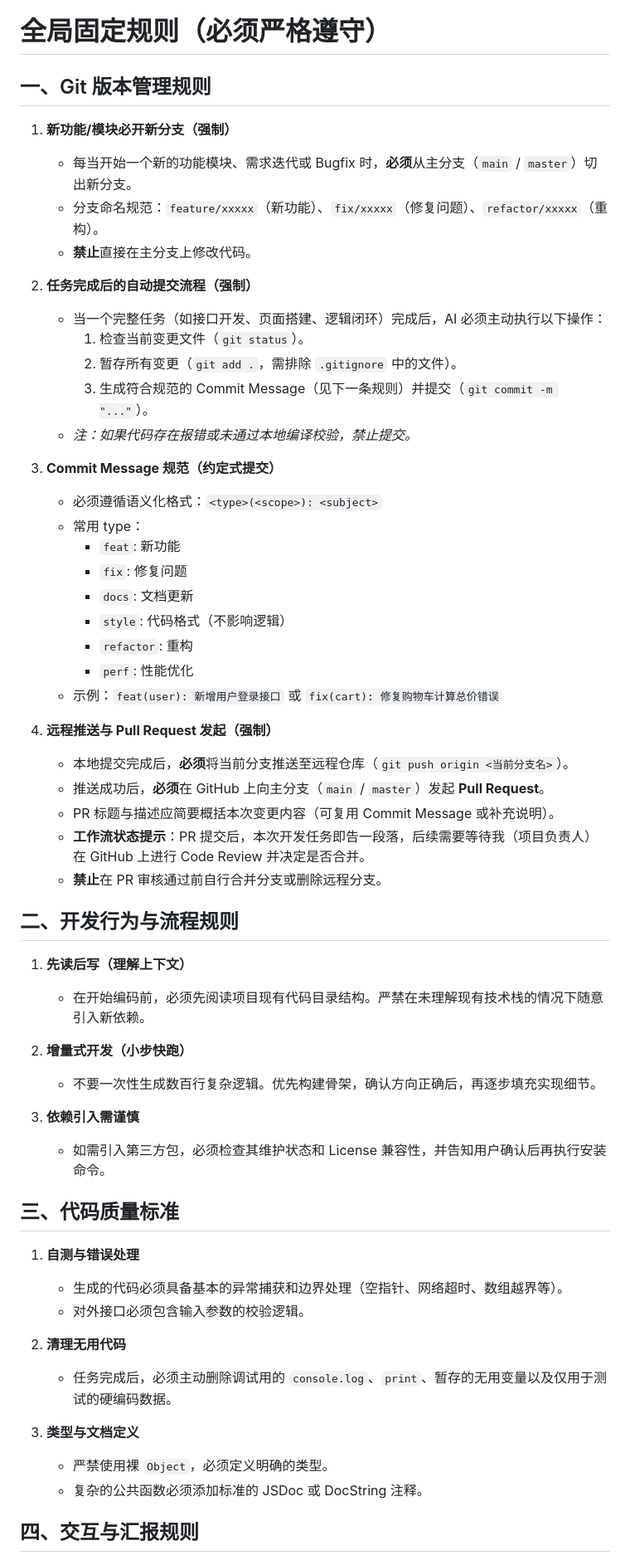
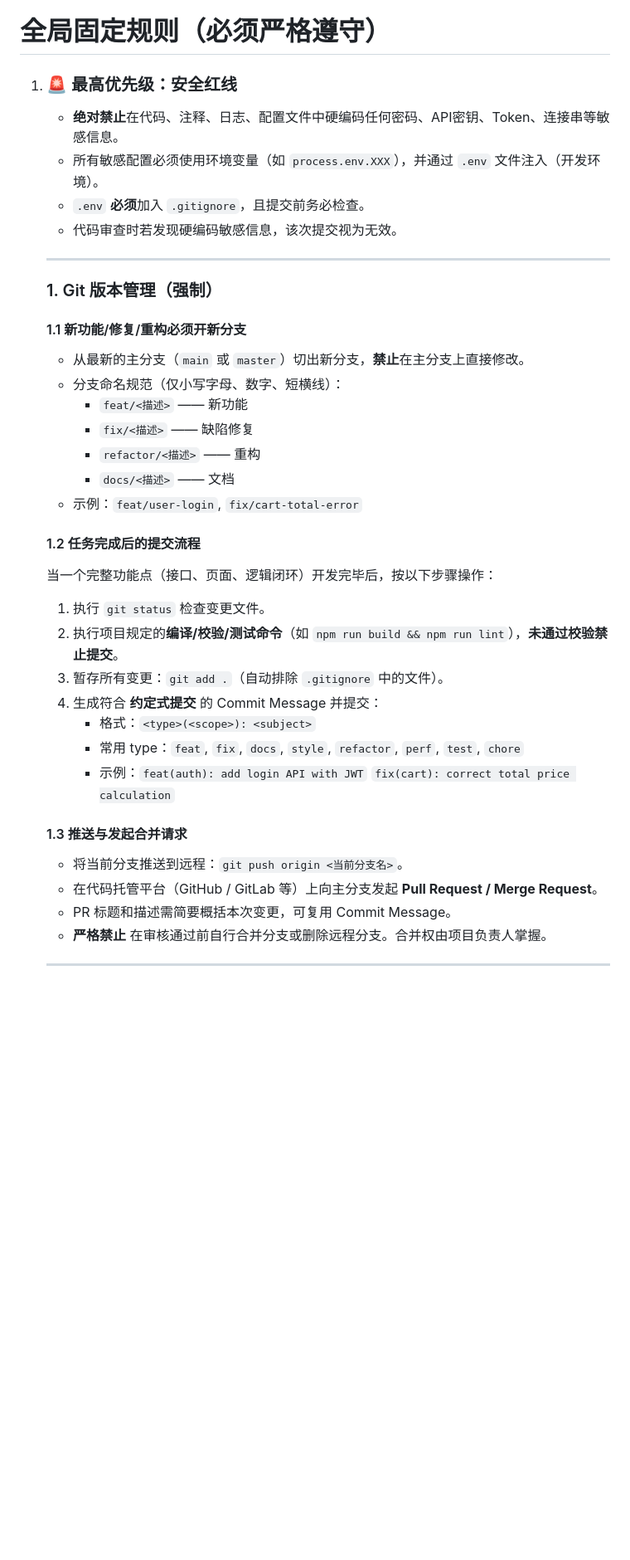
Before and after one commit to R-ping/heima-leadnews-app, a Markdown page: AGENTS.md, the part around one of its changes. Shown at 83% size. Drawn GitHub-style; blank space fills up the shorter version.

Commit message:
docs(AGENTS): 更新全局固定规则，增加安全红线、API序列化规范等详细约束

```diff
--- a/AGENTS.md
+++ b/AGENTS.md
@@ -41,59 +41,46 @@ Fall back to Grep/Glob/Read **only** when the graph doesn't cover what you need.
 
 # 全局固定规则（必须严格遵守）
 
-## 一、Git 版本管理规则
+1. ### 🚨 最高优先级：安全红线
 
-1. **新功能/模块必开新分支（强制）**
-   - 每当开始一个新的功能模块、需求迭代或 Bugfix 时，**必须**从主分支（`main` / `master`）切出新分支。
-   - 分支命名规范：`feature/xxxxx`（新功能）、`fix/xxxxx`（修复问题）、`refactor/xxxxx`（重构）。
-   - **禁止**直接在主分支上修改代码。
+   - **绝对禁止**在代码、注释、日志、配置文件中硬编码任何密码、API密钥、Token、连接串等敏感信息。
+   - 所有敏感配置必须使用环境变量（如 `process.env.XXX`），并通过 `.env` 文件注入（开发环境）。
+   - `.env` **必须**加入 `.gitignore`，且提交前务必检查。
+   - 代码审查时若发现硬编码敏感信息，该次提交视为无效。
 
-2. **任务完成后的自动提交流程（强制）**
-   - 当一个完整任务（如接口开发、页面搭建、逻辑闭环）完成后，AI 必须主动执行以下操作：
-     1. 检查当前变更文件（`git status`）。
-     2. 暂存所有变更（`git add .`，需排除 `.gitignore` 中的文件）。
-     3. 生成符合规范的 Commit Message（见下一条规则）并提交（`git commit -m "..."`）。
-   - *注：如果代码存在报错或未通过本地编译校验，禁止提交。*
-3. **Commit Message 规范（约定式提交）**
-   - 必须遵循语义化格式：`<type>(<scope>): <subject>`
-   - 常用 type：
-     - `feat`: 新功能
-     - `fix`: 修复问题
-     - `docs`: 文档更新
-     - `style`: 代码格式（不影响逻辑）
-     - `refactor`: 重构
-     - `perf`: 性能优化
-   - 示例：`feat(user): 新增用户登录接口` 或 `fix(cart): 修复购物车计算总价错误`
-4. **远程推送与 Pull Request 发起（强制）**
-   - 本地提交完成后，**必须**将当前分支推送至远程仓库（`git push origin <当前分支名>`）。
-   - 推送成功后，**必须**在 GitHub 上向主分支（`main` / `master`）发起 **Pull Request**。
-   - PR 标题与描述应简要概括本次变更内容（可复用 Commit Message 或补充说明）。
-   - **工作流状态提示**：PR 提交后，本次开发任务即告一段落，后续需要等待我（项目负责人）在 GitHub 上进行 Code Review 并决定是否合并。
-   - **禁止**在 PR 审核通过前自行合并分支或删除远程分支。
+   ------
 
-## 二、开发行为与流程规则
+   ### 1. Git 版本管理（强制）
 
-1. **先读后写（理解上下文）**
-   - 在开始编码前，必须先阅读项目现有代码目录结构。严禁在未理解现有技术栈的情况下随意引入新依赖。
+   #### 1.1 新功能/修复/重构必须开新分支
 
-2. **增量式开发（小步快跑）**
-   - 不要一次性生成数百行复杂逻辑。优先构建骨架，确认方向正确后，再逐步填充实现细节。
+   - 从最新的主分支（`main` 或 `master`）切出新分支，**禁止**在主分支上直接修改。
+   - 分支命名规范（仅小写字母、数字、短横线）：
+     - `feat/<描述>` —— 新功能
+     - `fix/<描述>` —— 缺陷修复
+     - `refactor/<描述>` —— 重构
+     - `docs/<描述>` —— 文档
+   - 示例：`feat/user-login`, `fix/cart-total-error`
 
-3. **依赖引入需谨慎**
-   - 如需引入第三方包，必须检查其维护状态和 License 兼容性，并告知用户确认后再执行安装命令。
+   #### 1.2 任务完成后的提交流程
 
-## 三、代码质量标准
+   当一个完整功能点（接口、页面、逻辑闭环）开发完毕后，按以下步骤操作：
 
-1. **自测与错误处理**
-   - 生成的代码必须具备基本的异常捕获和边界处理（空指针、网络超时、数组越界等）。
-   - 对外接口必须包含输入参数的校验逻辑。
+   1. 执行 `git status` 检查变更文件。
+   2. 执行项目规定的**编译/校验/测试命令**（如 `npm run build && npm run lint`），**未通过校验禁止提交**。
+   3. 暂存所有变更：`git add .`（自动排除 `.gitignore` 中的文件）。
+   4. 生成符合 **约定式提交** 的 Commit Message 并提交：
+      - 格式：`<type>(<scope>): <subject>`
+      - 常用 type：`feat`, `fix`, `docs`, `style`, `refactor`, `perf`, `test`, `chore`
+      - 示例：`feat(auth): add login API with JWT`
+        `fix(cart): correct total price calculation`
 
-2. **清理无用代码**
-   - 任务完成后，必须主动删除调试用的 `console.log`、`print`、暂存的无用变量以及仅用于测试的硬编码数据。
+   #### 1.3 推送与发起合并请求
 
-3. **类型与文档定义**
-   - 严禁使用裸 `Object`，必须定义明确的类型。
-   - 复杂的公共函数必须添加标准的 JSDoc 或 DocString 注释。
+   - 将当前分支推送到远程：`git push origin <当前分支名>`。
+   - 在代码托管平台（GitHub / GitLab 等）上向主分支发起 **Pull Request / Merge Request**。
+   - PR 标题和描述需简要概括本次变更，可复用 Commit Message。
+   - **严格禁止** 在审核通过前自行合并分支或删除远程分支。合并权由项目负责人掌握。
 
-## 四、交互与汇报规则
+   ------
 
```
Also changed, not shown: other parts of AGENTS.md (+102 -47 lines).
